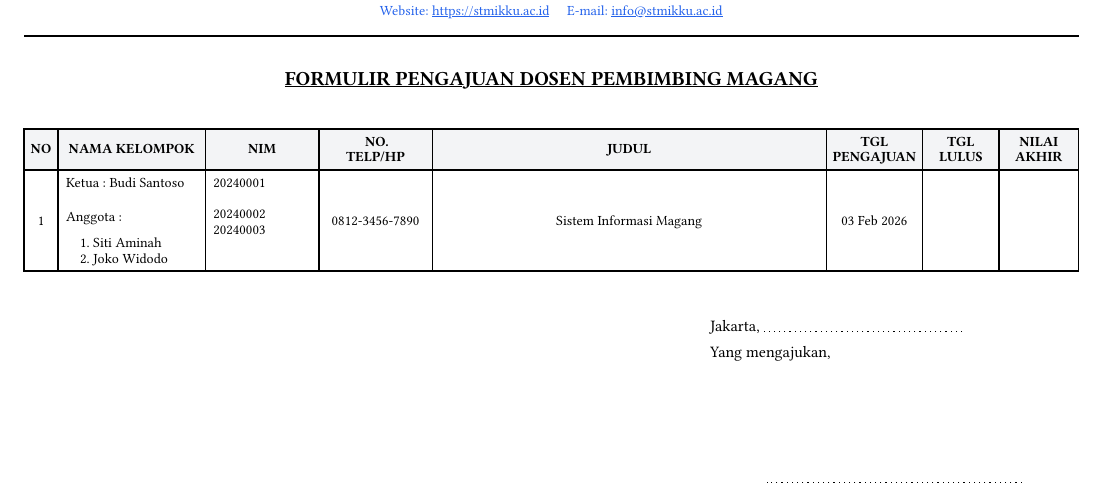
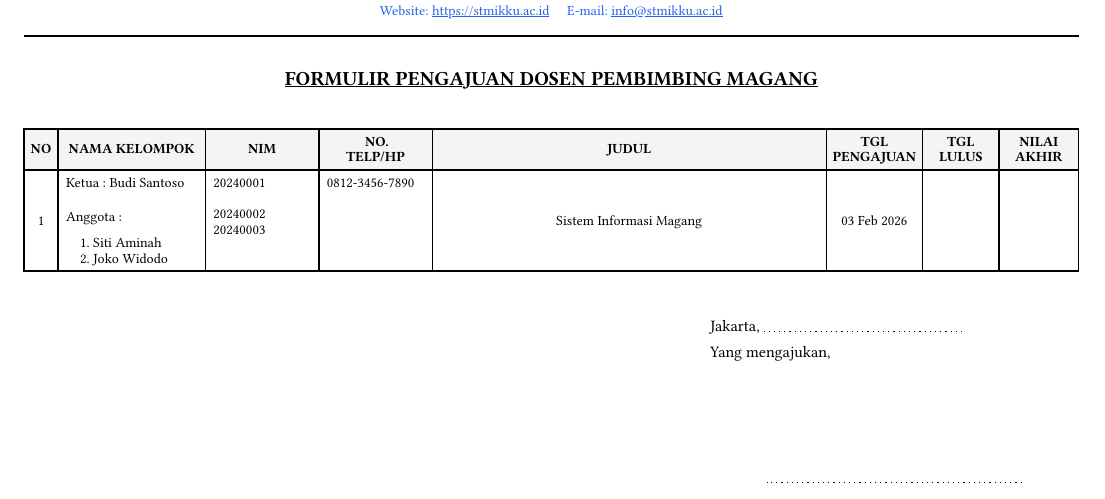
Before and after one commit to stmik-kuwera/documents, a Typst document (src/templates/formulir-pengajuan-dosen/example.typ, which reads src/templates/formulir-pengajuan-dosen/lib.typ): part of the page, cut so that both start at the same text. Compiled offline with Typst 0.15.

Commit message:
fix: make NO TELP/HP like NIM (stacked ketua + anggota, left+top)

```diff
--- a/src/templates/formulir-pengajuan-dosen/lib.typ
+++ b/src/templates/formulir-pengajuan-dosen/lib.typ
@@ -57,6 +57,18 @@
     }
   }
 
+  let telp-cell(entry) = {
+    if entry == none { [] } else {
+      let kt = entry.at("ketua-telp", default: entry.at("ketua-hp", default: entry.at("hp", default: none)))
+      let at = entry.at("anggota-telp", default: entry.at("anggota-hp", default: ()))
+      let t = if kt != none { kt } else { "" }
+      if at.len() > 0 {
+        t += "\n\n" + at.join("\n")
+      }
+      text(size: 7pt, t)
+    }
+  }
+
   table(
     columns: (0.6cm, 2.6cm, 2cm, 2cm, 1fr, 1.7cm, 1.35cm, 1.4cm),
     stroke: 0.7pt,
```
Also changed, not shown: src/templates/daftar-hadir-magang/example.pdf, src/templates/daftar-hadir-magang/template.pdf, src/templates/formulir-pendaftaran-magang/example.pdf, src/templates/formulir-pendaftaran-magang/template.pdf, src/templates/formulir-pengajuan-dosen/example.pdf, src/templates/formulir-pengajuan-dosen/template.pdf, src/templates/formulir-pengajuan-dosen/lib.typ (2 more changed lines).
